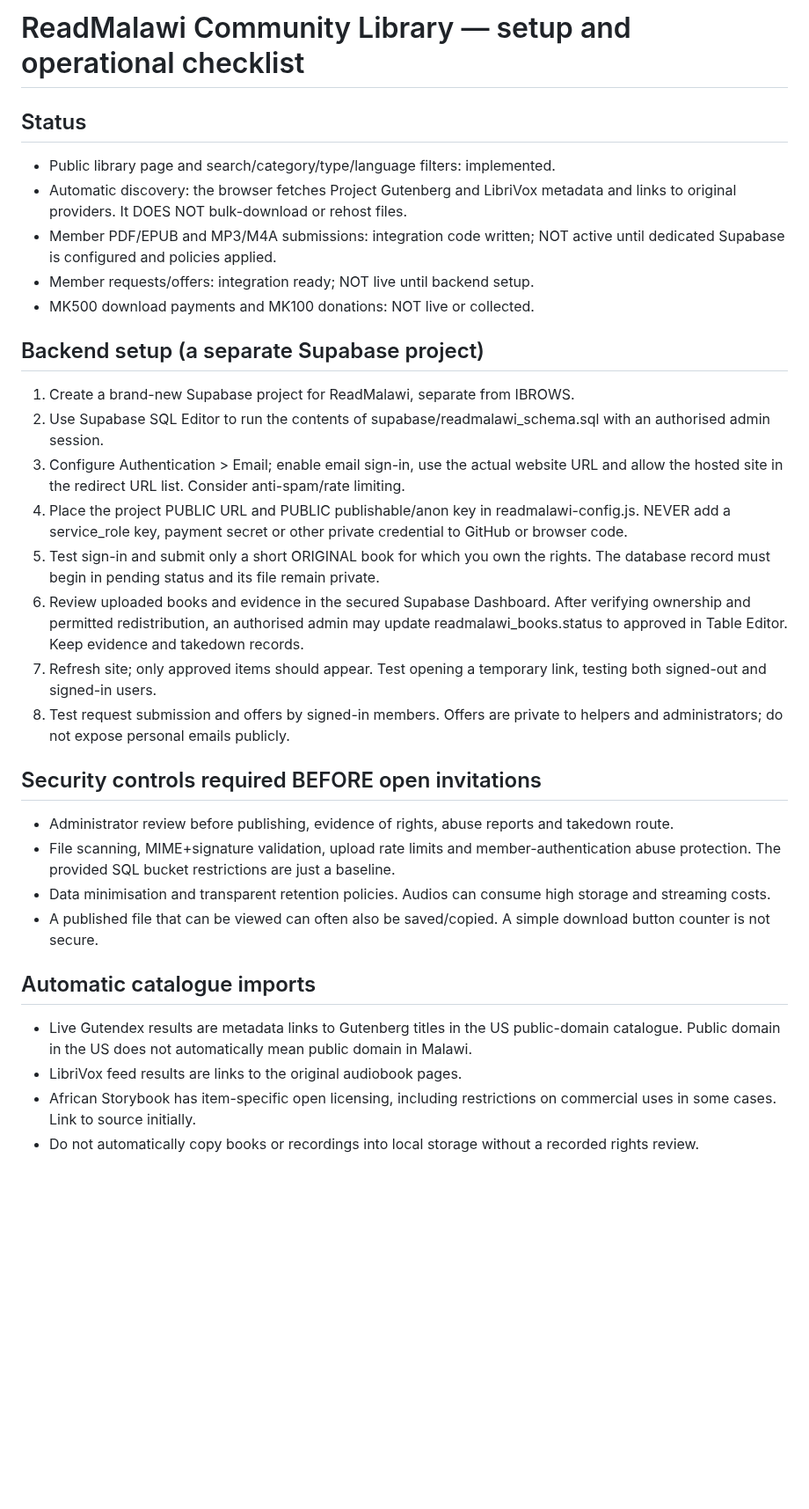
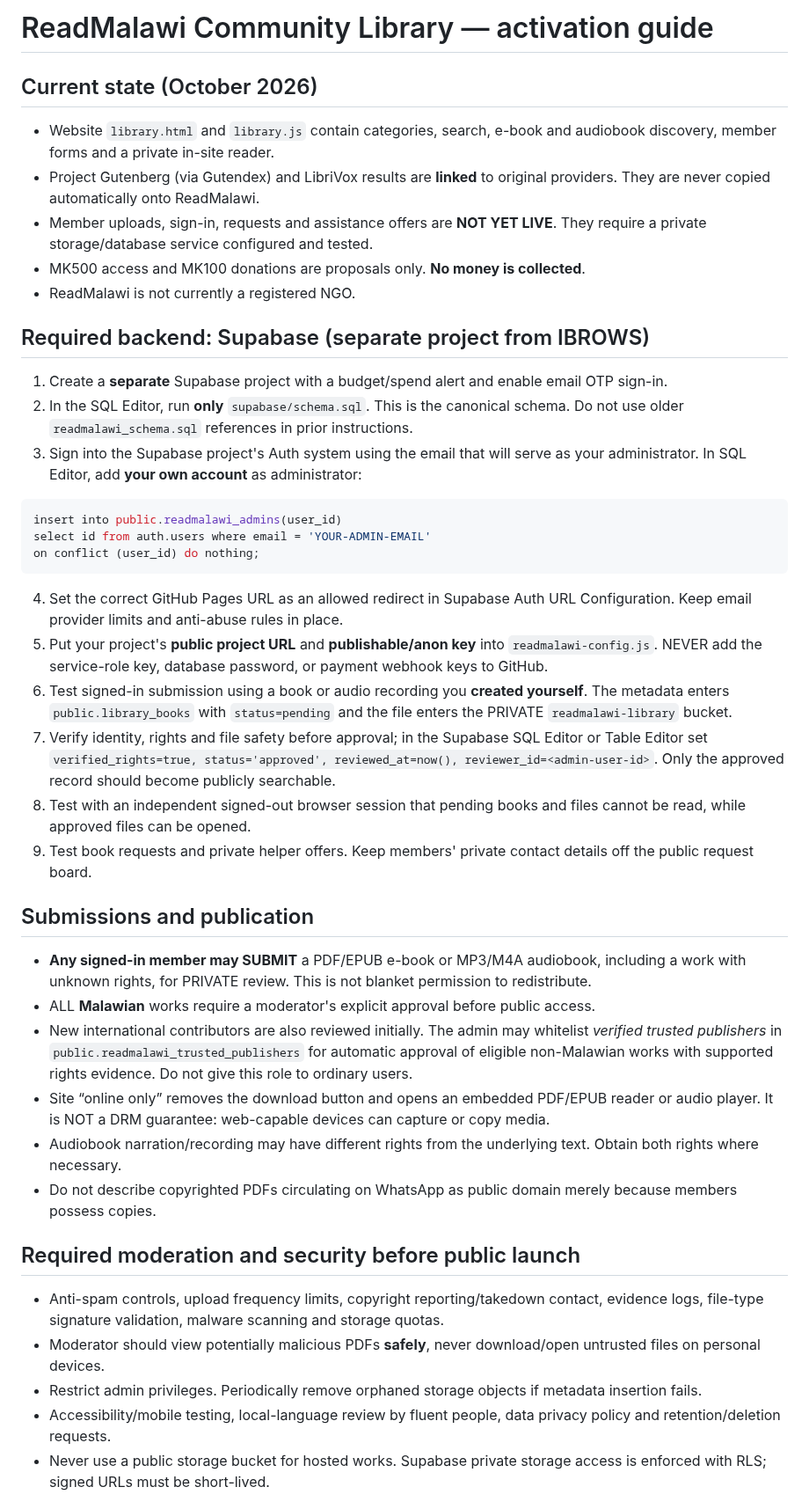
Before and after one commit to ibrowsenterprise-lab/ReadMalawi, a Markdown page: LIBRARY_SETUP.md, the part around one of its changes. Shown at 88% size. GitHub-like rendering; blank space fills up the shorter version.

Commit message:
Unify community library activation and moderation instructions

````diff
--- a/LIBRARY_SETUP.md
+++ b/LIBRARY_SETUP.md
@@ -1,31 +1,40 @@
-# ReadMalawi Community Library — setup and operational checklist
+# ReadMalawi Community Library — activation guide
 
-## Status
-- Public library page and search/category/type/language filters: implemented.
-- Automatic discovery: the browser fetches Project Gutenberg and LibriVox metadata and links to original providers. It DOES NOT bulk-download or rehost files.
-- Member PDF/EPUB and MP3/M4A submissions: integration code written; NOT active until dedicated Supabase is configured and policies applied.
-- Member requests/offers: integration ready; NOT live until backend setup.
-- MK500 download payments and MK100 donations: NOT live or collected.
+## Current state (October 2026)
+- Website `library.html` and `library.js` contain categories, search, e-book and audiobook discovery, member forms and a private in-site reader.
+- Project Gutenberg (via Gutendex) and LibriVox results are **linked** to original providers. They are never copied automatically onto ReadMalawi.
+- Member uploads, sign-in, requests and assistance offers are **NOT YET LIVE**. They require a private storage/database service configured and tested.
+- MK500 access and MK100 donations are proposals only. **No money is collected**.
+- ReadMalawi is not currently a registered NGO.
 
-## Backend setup (a separate Supabase project)
-1. Create a brand-new Supabase project for ReadMalawi, separate from IBROWS.
-2. Use Supabase SQL Editor to run the contents of supabase/readmalawi_schema.sql with an authorised admin session.
-3. Configure Authentication > Email; enable email sign-in, use the actual website URL and allow the hosted site in the redirect URL list. Consider anti-spam/rate limiting.
-4. Place the project PUBLIC URL and PUBLIC publishable/anon key in readmalawi-config.js. NEVER add a service_role key, payment secret or other private credential to GitHub or browser code.
-5. Test sign-in and submit only a short ORIGINAL book for which you own the rights. The database record must begin in pending status and its file remain private.
-6. Review uploaded books and evidence in the secured Supabase Dashboard. After verifying ownership and permitted redistribution, an authorised admin may update readmalawi_books.status to approved in Table Editor. Keep evidence and takedown records.
-7. Refresh site; only approved items should appear. Test opening a temporary link, testing both signed-out and signed-in users.
-8. Test request submission and offers by signed-in members. Offers are private to helpers and administrators; do not expose personal emails publicly.
+## Required backend: Supabase (separate project from IBROWS)
+1. Create a **separate** Supabase project with a budget/spend alert and enable email OTP sign-in.
+2. In the SQL Editor, run **only** `supabase/schema.sql`. This is the canonical schema. Do not use older `readmalawi_schema.sql` references in prior instructions.
+3. Sign into the Supabase project's Auth system using the email that will serve as your administrator. In SQL Editor, add **your own account** as administrator:
+```sql
+insert into public.readmalawi_admins(user_id)
+select id from auth.users where email = 'YOUR-ADMIN-EMAIL'
+on conflict (user_id) do nothing;
+```
+4. Set the correct GitHub Pages URL as an allowed redirect in Supabase Auth URL Configuration. Keep email provider limits and anti-abuse rules in place.
+5. Put your project's **public project URL** and **publishable/anon key** into `readmalawi-config.js`. NEVER add the service-role key, database password, or payment webhook keys to GitHub.
+6. Test signed-in submission using a book or audio recording you **created yourself**. The metadata enters `public.library_books` with `status=pending` and the file enters the PRIVATE `readmalawi-library` bucket.
+7. Verify identity, rights and file safety before approval; in the Supabase SQL Editor or Table Editor set `verified_rights=true, status='approved', reviewed_at=now(), reviewer_id=<admin-user-id>`. Only the approved record should become publicly searchable.
+8. Test with an independent signed-out browser session that pending books and files cannot be read, while approved files can be opened.
+9. Test book requests and private helper offers. Keep members' private contact details off the public request board.
 
-## Security controls required BEFORE open invitations
-- Administrator review before publishing, evidence of rights, abuse reports and takedown route.
-- File scanning, MIME+signature validation, upload rate limits and member-authentication abuse protection. The provided SQL bucket restrictions are just a baseline.
-- Data minimisation and transparent retention policies. Audios can consume high storage and streaming costs.
-- A published file that can be viewed can often also be saved/copied. A simple download button counter is not secure.
+## Submissions and publication
+- **Any signed-in member may SUBMIT** a PDF/EPUB e-book or MP3/M4A audiobook, including a work with unknown rights, for PRIVATE review. This is not blanket permission to redistribute.
+- ALL **Malawian** works require a moderator's explicit approval before public access.
+- New international contributors are also reviewed initially. The admin may whitelist *verified trusted publishers* in `public.readmalawi_trusted_publishers` for automatic approval of eligible non-Malawian works with supported rights evidence. Do not give this role to ordinary users.
+- Site “online only” removes the download button and opens an embedded PDF/EPUB reader or audio player. It is NOT a DRM guarantee: web-capable devices can capture or copy media.
+- Audiobook narration/recording may have different rights from the underlying text. Obtain both rights where necessary.
+- Do not describe copyrighted PDFs circulating on WhatsApp as public domain merely because members possess copies.
 
-## Automatic catalogue imports
-- Live Gutendex results are metadata links to Gutenberg titles in the US public-domain catalogue. Public domain in the US does not automatically mean public domain in Malawi.
-- LibriVox feed results are links to the original audiobook pages.
-- African Storybook has item-specific open licensing, including restrictions on commercial uses in some cases. Link to source initially.
-- Do not automatically copy books or recordings into local storage without a recorded rights review.
+## Required moderation and security before public launch
+- Anti-spam controls, upload frequency limits, copyright reporting/takedown contact, evidence logs, file-type signature validation, malware scanning and storage quotas.
+- Moderator should view potentially malicious PDFs **safely**, never download/open untrusted files on personal devices.
+- Restrict admin privileges. Periodically remove orphaned storage objects if metadata insertion fails.
+- Accessibility/mobile testing, local-language review by fluent people, data privacy policy and retention/deletion requests.
+- Never use a public storage bucket for hosted works. Supabase private storage access is enforced with RLS; signed URLs must be short-lived.
 
````
Also changed, not shown: other parts of LIBRARY_SETUP.md (+15 -29 lines).
